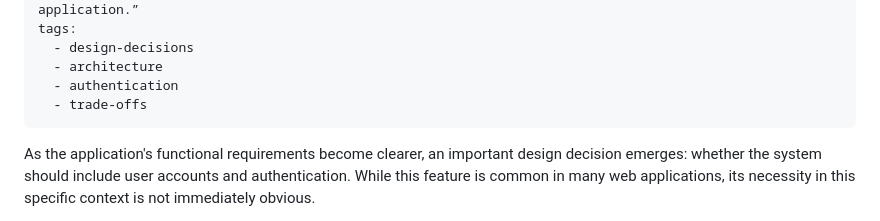
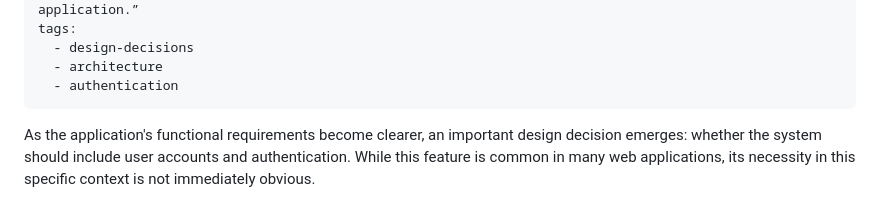
Before and after one commit to lyloiiis123-create/Deco2017_A1_blog, a Markdown page: 2026-04-25-third-blog.md, the part around the change. Drawn GitHub-style.

```diff
--- a/2026-04-25-third-blog.md
+++ b/2026-04-25-third-blog.md
@@ -7,7 +7,6 @@ tags:
   - design-decisions
   - architecture
   - authentication
-  - trade-offs
 ---
 
 As the application's functional requirements become clearer, an important design decision emerges: whether the system should include user accounts and authentication. While this feature is common in many web applications, its necessity in this specific context is not immediately obvious.
```
